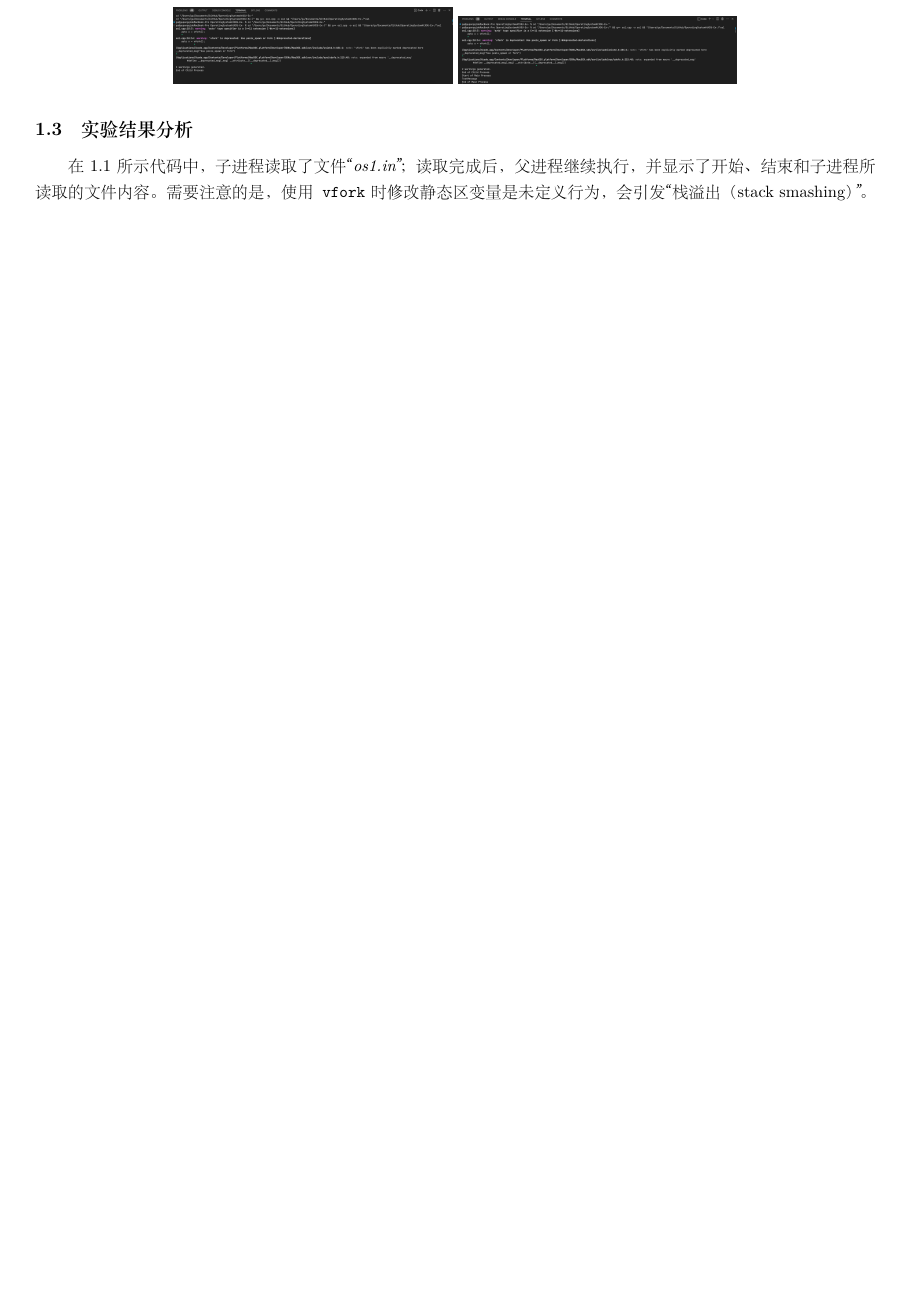
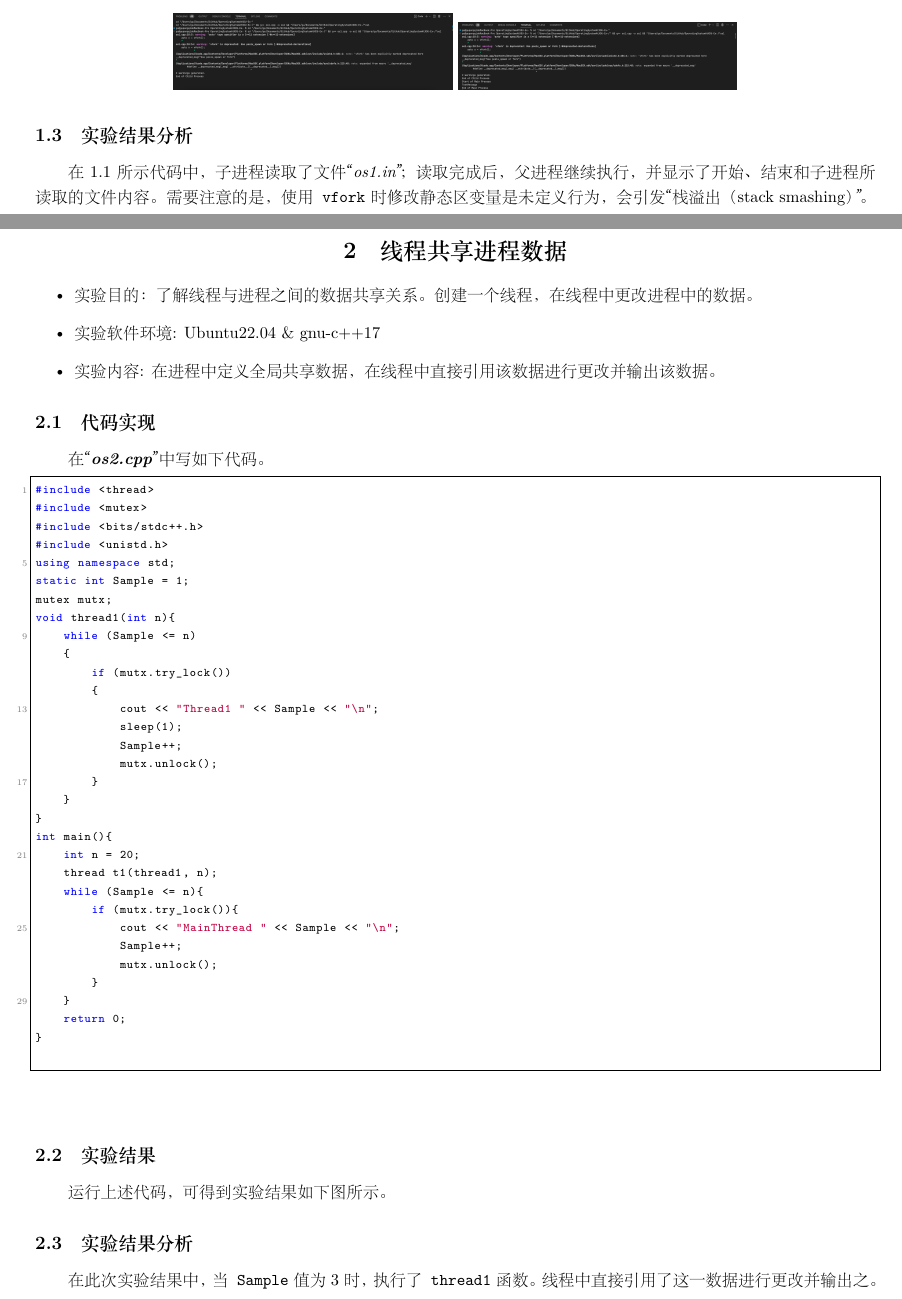
Before and after one commit to K-PK66/OSNXDU-X-, a LaTeX document (BriefReport.tex): part of page 3 of 3 before the commit and two parts of pages 2 and 3 of 4 after it, the two joined at a grey line, cut so that both start at the same text, the shorter picture padded with empty space. The pictures show the PDF file BriefReport.pdf that the author committed with the source.

Commit message:
Third Submit
Finished the 2nd experiment.

```diff
--- a/BriefReport.tex
+++ b/BriefReport.tex
@@ -78,4 +78,56 @@ int main(){
 \end{center}
 \subsection{实验结果分析}
 在1.1所示代码中，子进程读取了文件“\textit{os1.in}”；读取完成后，父进程继续执行，并显示了开始、结束和子进程所读取的文件内容。需要注意的是，使用\texttt{vfork}时修改静态区变量是未定义行为，会引发“栈溢出（stack smashing）”。
+\section{线程共享进程数据}
+\begin{itemize}
+	\item 实验目的：了解线程与进程之间的数据共享关系。创建一个线程，在线程中更改进程中的数据。
+	\item 实验软件环境: Ubuntu22.04 \& gnu-c++17
+	\item 实验内容: 在进程中定义全局共享数据，在线程中直接引用该数据进行更改并输出该数据。
+\end{itemize}
+\subsection{代码实现}
+在“\textbf{\textit{os2.cpp}}”中写如下代码。
+\begin{lstlisting}[language=c++]
+#include <thread>
+#include <mutex>
+#include <bits/stdc++.h>
+#include <unistd.h>
+using namespace std;
+static int Sample = 1;
+mutex mutx;
+void thread1(int n){
+	while (Sample <= n)
+	{
+		if (mutx.try_lock())
+		{
+			cout << "Thread1 " << Sample << "\n";
+			sleep(1);
+			Sample++;
+			mutx.unlock();
+		}
+	}
+}
+int main(){
+	int n = 20;
+	thread t1(thread1, n);
+	while (Sample <= n){
+		if (mutx.try_lock()){
+			cout << "MainThread " << Sample << "\n";
+			Sample++;
+			mutx.unlock();
+		}
+	}
+	return 0;
+}
+	\end{lstlisting}
+\subsection{实验结果}
+运行上述代码，可得到实验结果如下图所示。
+\begin{figure}
+	\begin{center}
+		\includegraphics[width=0.7\pdfpagewidth]{os2.png}
+	\end{center}
+\end{figure}
+\subsection{实验结果分析}
+在此次实验结果中，当\texttt{Sample}值为3时，执行了\texttt{thread1}函数。线程中直接引用了这一数据进行更改并输出之。
+\subsection{反思}
+本次实验代码中运行结果可能与“实验结果”章节中的不一致，有时会出现\texttt{thread1}函数不执行的情况，20个输出结果均为“MainThread=x”。
 \end{document}
```
Also changed, not shown: BriefReport.pdf, os2.png (added), BriefReport.tex (2 more changed lines), 1 other file.
